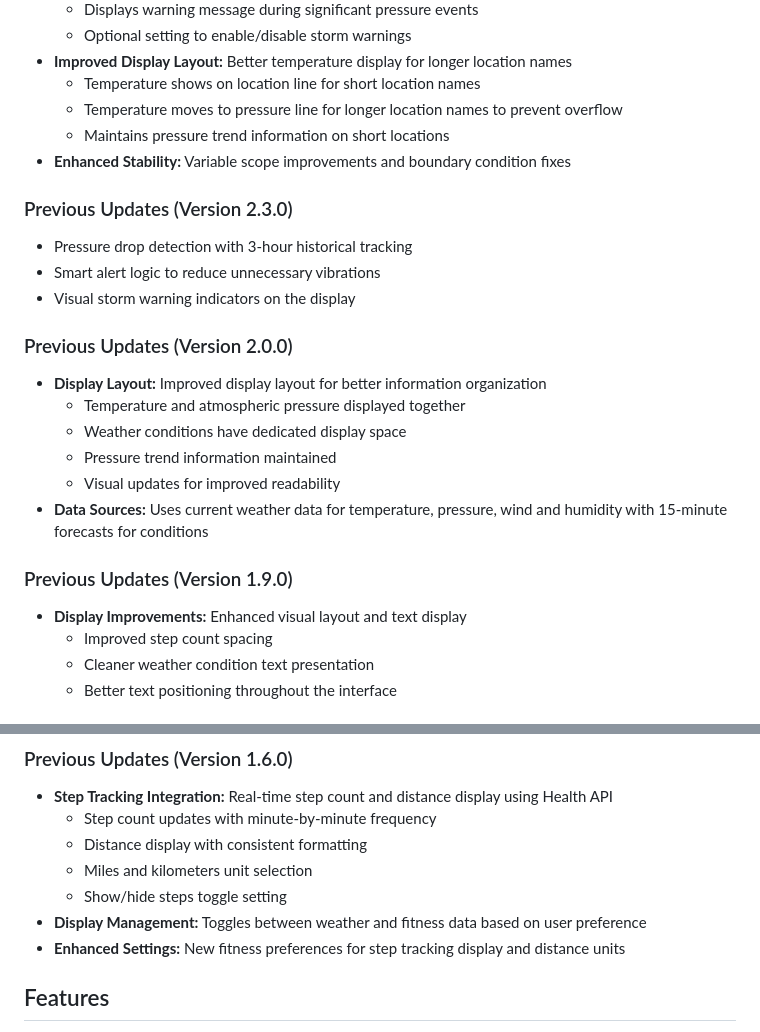
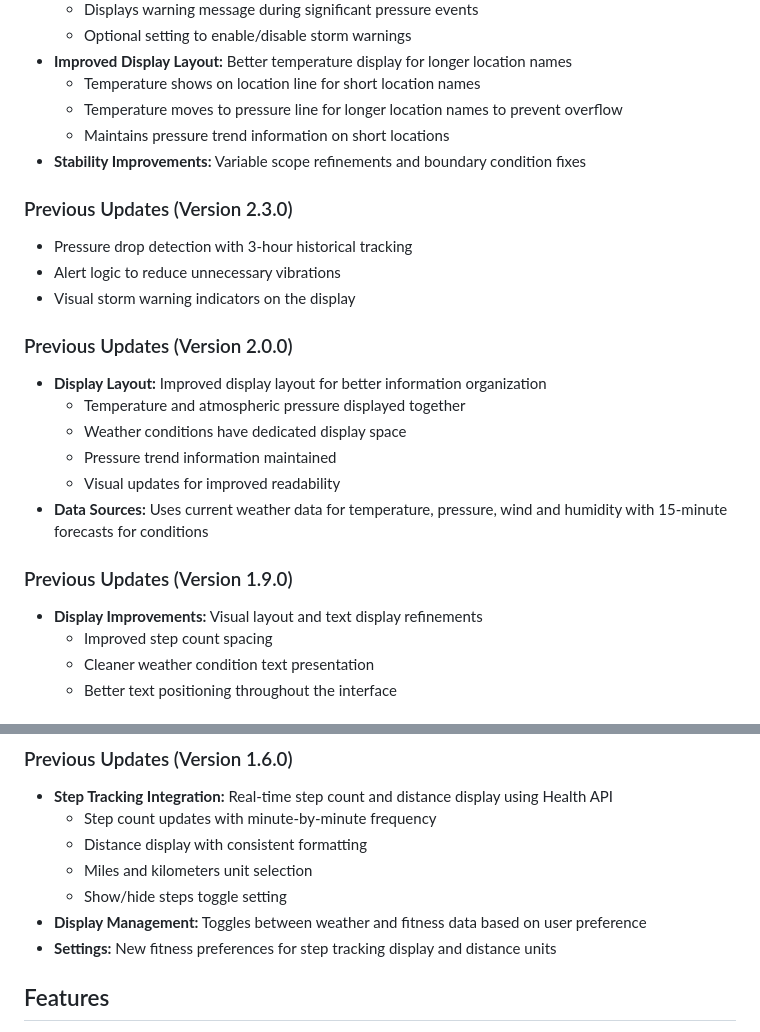
Before and after one commit to digitalurban/just-weather-pebble-watchface, a Markdown page: README.md, 2 parts joined by grey strips. GitHub-like rendering.

Commit message:
docs: Make language more academic - remove all flowery adjectives

```diff
--- a/README.md
+++ b/README.md
@@ -19,12 +19,12 @@ A clean and simple watch face for Pebble smartwatches that provides the current
   * Temperature shows on location line for short location names
   * Temperature moves to pressure line for longer location names to prevent overflow
   * Maintains pressure trend information on short locations
-* **Enhanced Stability:** Variable scope improvements and boundary condition fixes
+* **Stability Improvements:** Variable scope refinements and boundary condition fixes
 
 ### Previous Updates (Version 2.3.0)
 
 * Pressure drop detection with 3-hour historical tracking
-* Smart alert logic to reduce unnecessary vibrations
+* Alert logic to reduce unnecessary vibrations
 * Visual storm warning indicators on the display
 
 ### Previous Updates (Version 2.0.0)
@@ -38,7 +38,7 @@ A clean and simple watch face for Pebble smartwatches that provides the current
 
 ### Previous Updates (Version 1.9.0)
 
-* **Display Improvements:** Enhanced visual layout and text display
+* **Display Improvements:** Visual layout and text display refinements
   * Improved step count spacing
   * Cleaner weather condition text presentation
   * Better text positioning throughout the interface
@@ -61,7 +61,7 @@ A clean and simple watch face for Pebble smartwatches that provides the current
   * Miles and kilometers unit selection
   * Show/hide steps toggle setting
 * **Display Management:** Toggles between weather and fitness data based on user preference
-* **Enhanced Settings:** New fitness preferences for step tracking display and distance units
+* **Settings:** New fitness preferences for step tracking display and distance units
 
 ## Features
 
```
